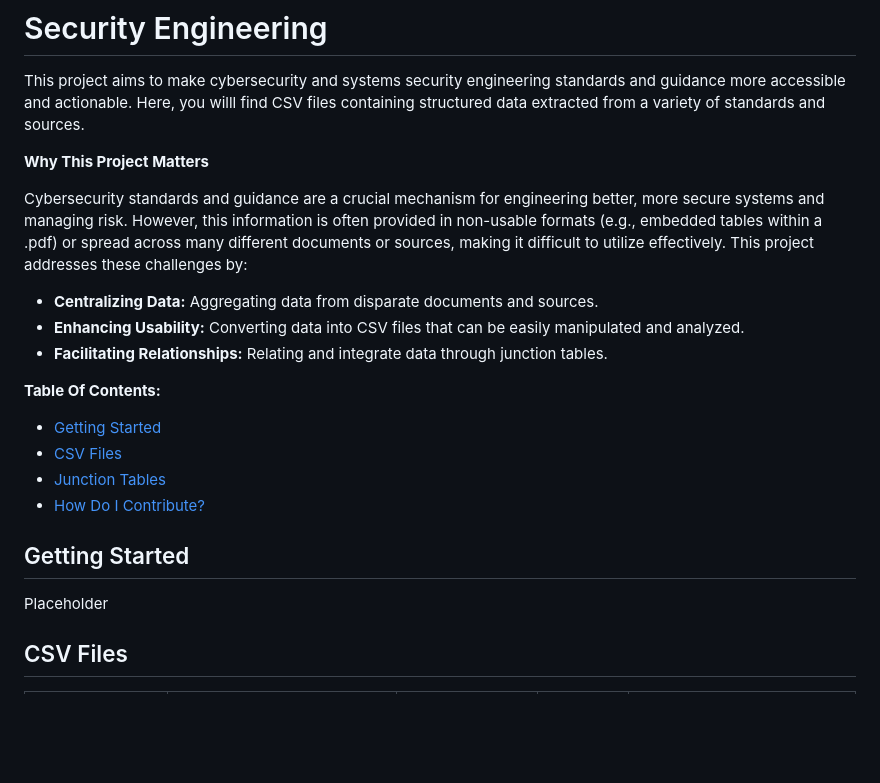
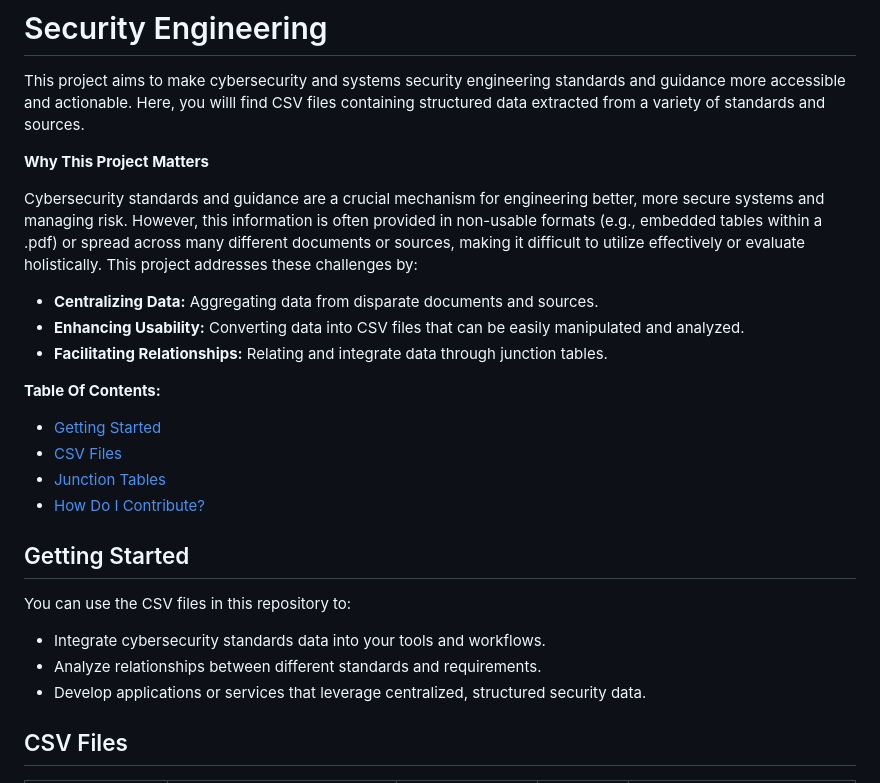
Before and after one commit to thalient-ai/Security-Engineering, a Markdown page: README.md, the part around the change. Drawn GitHub-style; blank space fills up the shorter version.

```diff
--- a/README.md
+++ b/README.md
@@ -4,7 +4,7 @@ This project aims to make cybersecurity and systems security engineering standar
 
 **Why This Project Matters**
 
-Cybersecurity standards and guidance are a crucial mechanism for engineering better, more secure systems and managing risk. However, this information is often provided in non-usable formats (e.g., embedded tables within a .pdf) or spread across many different documents or sources, making it difficult to utilize effectively. This project addresses these challenges by:
+Cybersecurity standards and guidance are a crucial mechanism for engineering better, more secure systems and managing risk. However, this information is often provided in non-usable formats (e.g., embedded tables within a .pdf) or spread across many different documents or sources, making it difficult to utilize effectively or evaluate holistically. This project addresses these challenges by:
 
 - **Centralizing Data:** Aggregating data from disparate documents and sources.
 - **Enhancing Usability:** Converting data into CSV files that can be easily manipulated and analyzed.
@@ -19,7 +19,11 @@ Cybersecurity standards and guidance are a crucial mechanism for engineering bet
 
 ## Getting Started
 
-Placeholder
+You can use the CSV files in this repository to:
+
+- Integrate cybersecurity standards data into your tools and workflows.
+- Analyze relationships between different standards and requirements.
+- Develop applications or services that leverage centralized, structured security data.
 
 ## CSV Files
 
```
